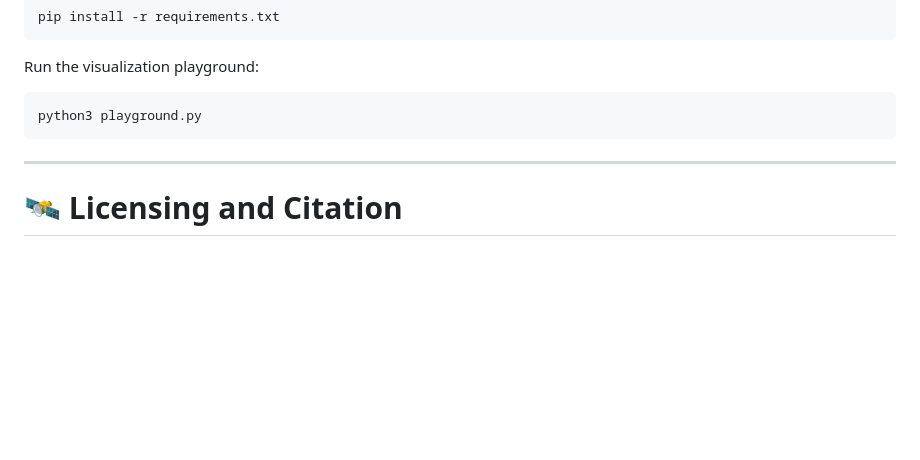
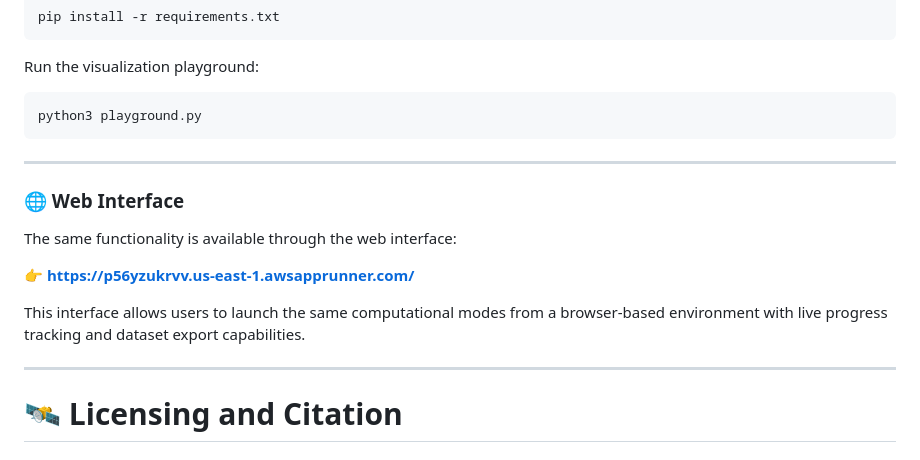
Before and after one commit to zjore/z-research, a Markdown page: README.md, the part around the change. Rendered like a GitHub page; blank space fills up the shorter version.

Commit message:
Publishing the web interface

```diff
--- a/README.md
+++ b/README.md
@@ -151,6 +151,16 @@ python3 playground.py
 
 ---
 
+### 🌐 Web Interface
+
+The same functionality is available through the web interface:
+
+👉 [**https://p56yzukrvv.us-east-1.awsapprunner.com/**](https://p56yzukrvv.us-east-1.awsapprunner.com/)
+
+This interface allows users to launch the same computational modes from a browser-based environment with live progress tracking and dataset export capabilities.
+
+---
+
 # 🛰️ Licensing and Citation
 
 ## Repository Components
```
